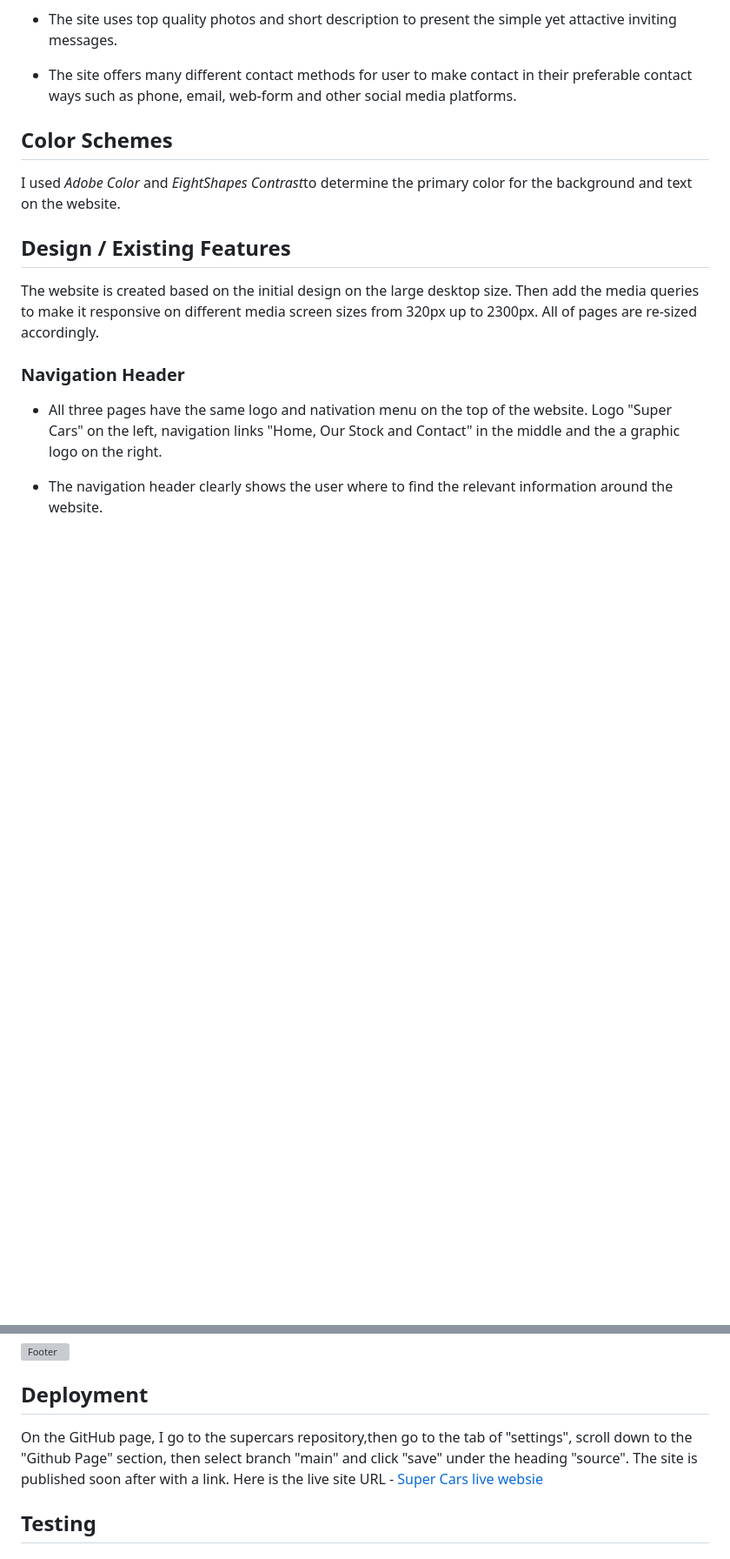
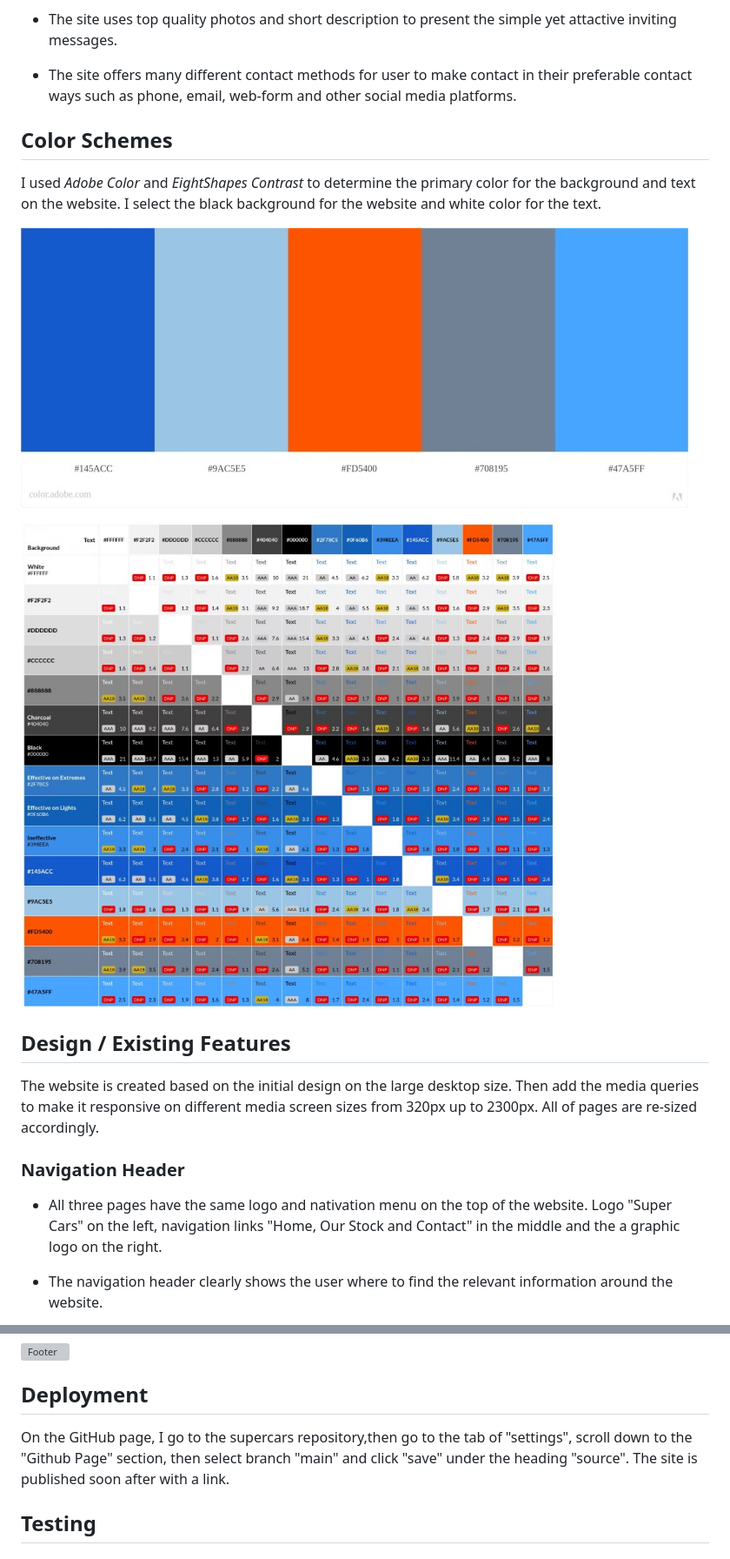
Before and after one commit to VeronicaLourens/portfolio-1, a Markdown page: README.md, 2 parts joined by grey strips. Shown: that part at 87% size. Rendered like a GitHub page; pictures changed too: assets/images/colortheme.jpg (added), assets/images/contrastgrid.jpg (added); blank space fills up the shorter version; grey boxes are pictures that could not be loaded.

Commit message:
Add the live site link to the site overview and update the color scheme with color theme and contrastgrid screenshots on the README file.

```diff
--- a/README.md
+++ b/README.md
@@ -33,7 +35,12 @@ Made a few sketches on the paper to put my ideas on display. Looked for some inf
 * The site offers many different contact methods for user to make contact in their preferable contact ways such as phone, email, web-form and other social media platforms.
 
 ## Color Schemes
-I used *Adobe Color* and *EightShapes Contrast*to determine the primary color for the background and text on the website.
+I used *Adobe Color* and *EightShapes Contrast* to determine the primary color for the background and text on the website. I select the black background for the website and white color for the text.
+
+![Color theme](assets/images/colortheme.jpg)
+
+
+![Color contrast grid](assets/images/contrastgrid.jpg)
 
 ## Design / Existing Features
 The website is created based on the initial design on the large desktop size. Then add the media queries to make it responsive on different media screen sizes from 320px up to 2300px. All of pages are re-sized accordingly.
@@ -68,7 +75,7 @@ All three pages have the same footer at the bottom of the website that includes
 
 
 ## Deployment
-On the GitHub page, I go to the supercars repository,then go to the tab of "settings", scroll down to the "Github Page" section, then select branch "main" and click "save" under the heading "source". The site is published soon after with a link. Here is the live site URL - [Super Cars live websie](https://veronicalourens.github.io/supercars/)
+On the GitHub page, I go to the supercars repository,then go to the tab of "settings", scroll down to the "Github Page" section, then select branch "main" and click "save" under the heading "source". The site is published soon after with a link.
 
 ## Testing
 
```
Also changed, not shown: other parts of README.md (+2 -0 lines).
